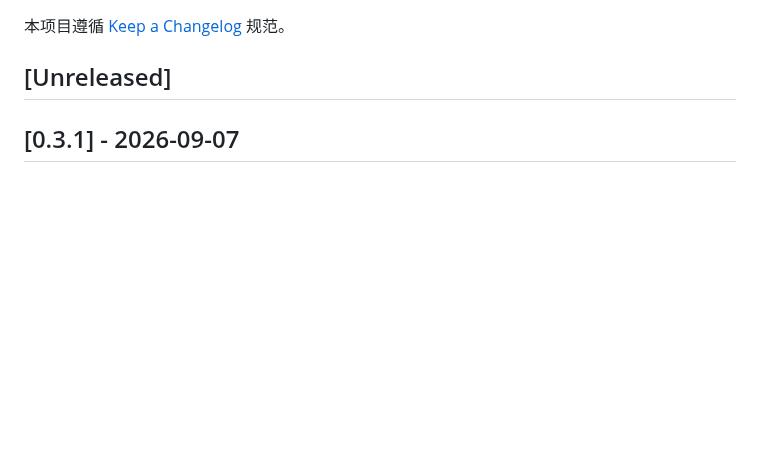
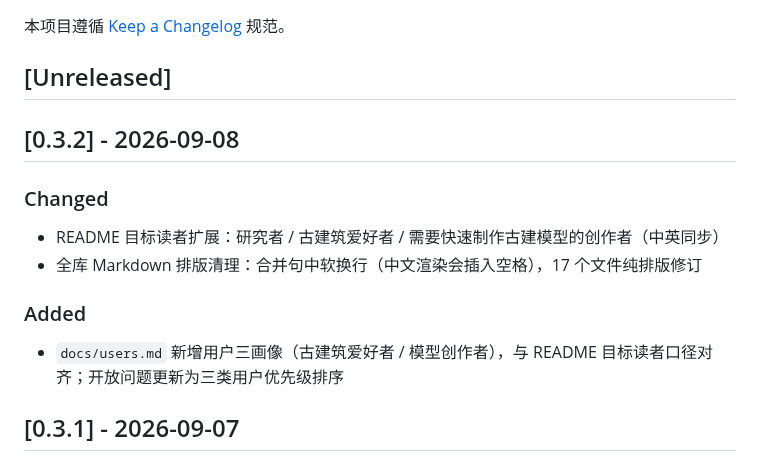
Before and after one commit to Chartreuse310/chbim-prototype, a Markdown page: CHANGELOG.md, the part around the change. GitHub-like rendering; blank space fills up the shorter version.

Commit message:
chore: release v0.3.2

```diff
--- a/CHANGELOG.md
+++ b/CHANGELOG.md
@@ -3,6 +3,16 @@
 本项目遵循 [Keep a Changelog](https://keepachangelog.com/zh-CN/1.1.0/) 规范。
 
 ## [Unreleased]
+
+## [0.3.2] - 2026-09-08
+
+### Changed
+- README 目标读者扩展：研究者 / 古建筑爱好者 / 需要快速制作古建模型的创作者（中英同步）
+- 全库 Markdown 排版清理：合并句中软换行（中文渲染会插入空格），17 个文件纯排版修订
+
+### Added
+- `docs/users.md` 新增用户三画像（古建筑爱好者 / 模型创作者），与 README
+  目标读者口径对齐；开放问题更新为三类用户优先级排序
 
 ## [0.3.1] - 2026-09-07
 
```
